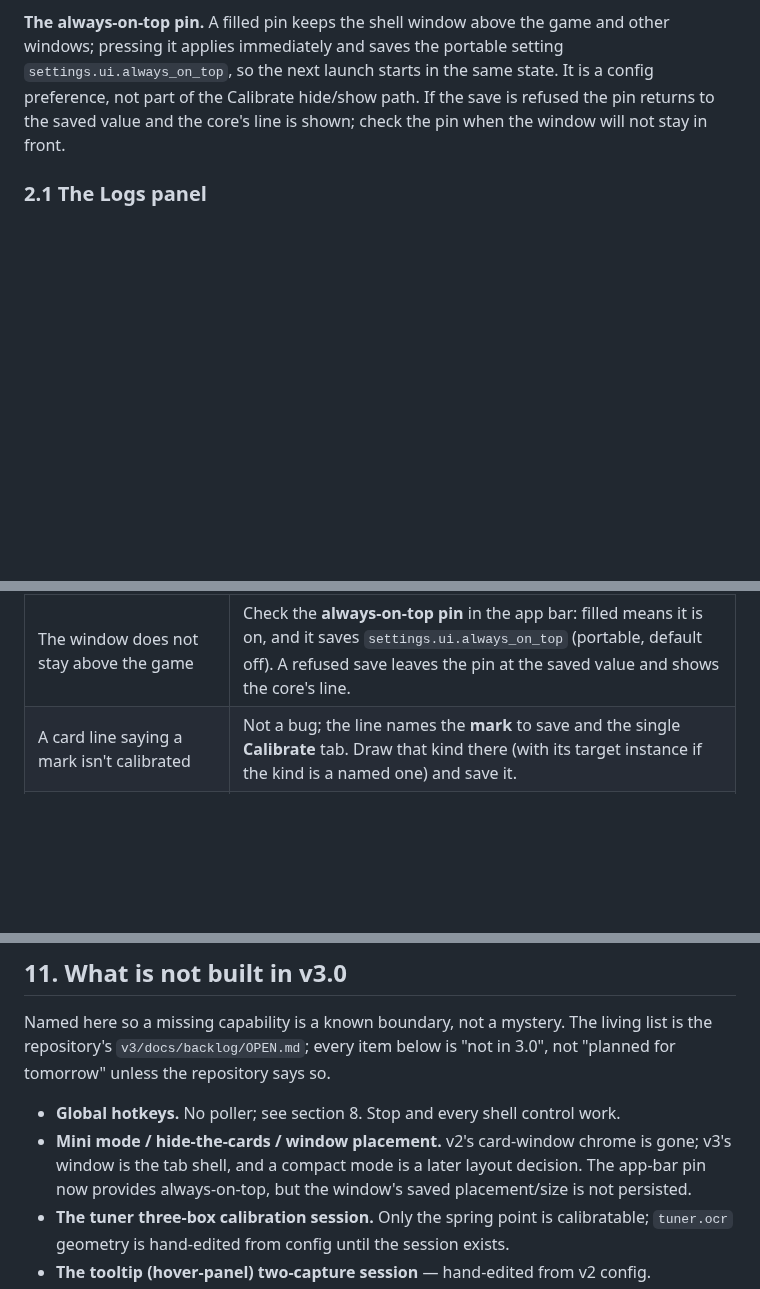
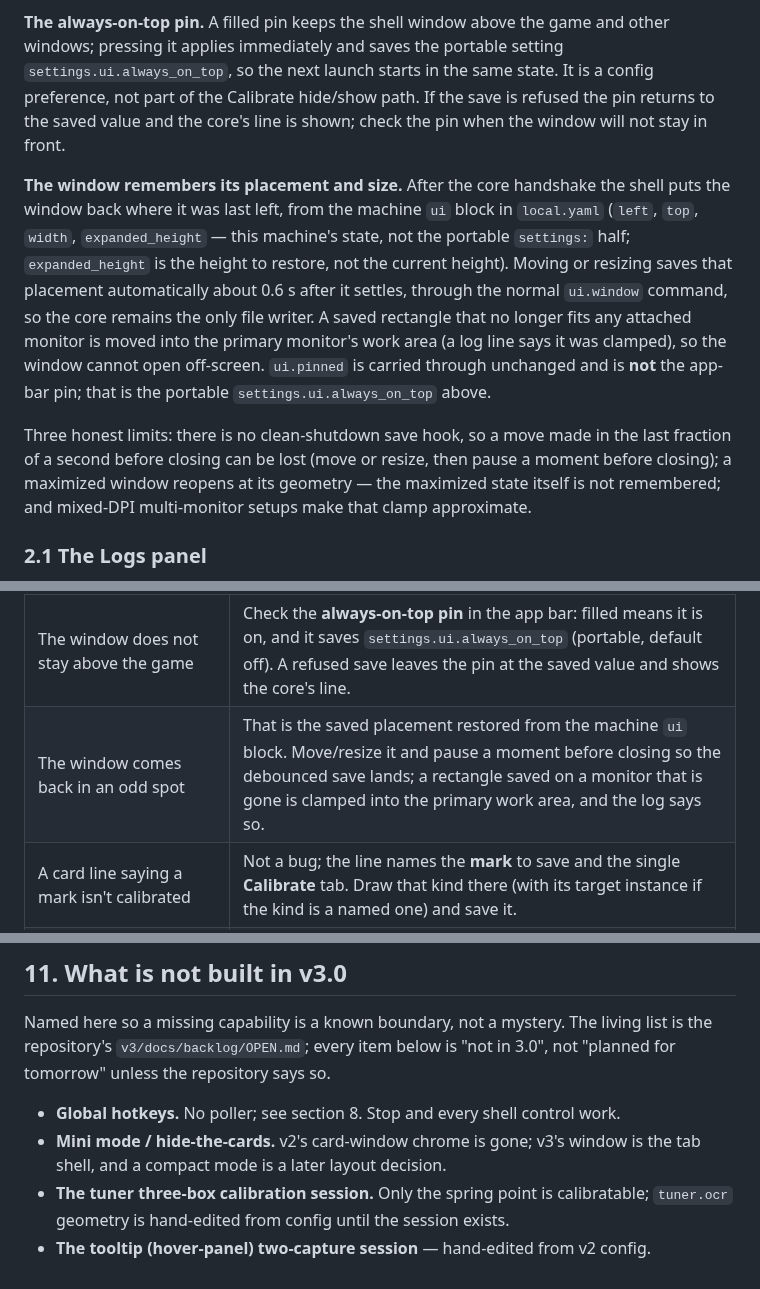
Before and after one commit to keikeiiu/seal-tools, a Markdown page: v3/docs/USER_GUIDE.md, 3 parts joined by grey strips. Rendered like a GitHub page; blank space fills up the shorter version.

```diff
--- a/v3/docs/USER_GUIDE.md
+++ b/v3/docs/USER_GUIDE.md
@@ -82,6 +82,21 @@ pressing it applies immediately and saves the portable setting `settings.ui.alwa
 next launch starts in the same state. It is a config preference, not part of the Calibrate hide/show
 path. If the save is refused the pin returns to the saved value and the core's line is shown; check
 the pin when the window will not stay in front.
+
+**The window remembers its placement and size.** After the core handshake the shell puts the window
+back where it was last left, from the machine `ui` block in `local.yaml` (`left`, `top`, `width`,
+`expanded_height` — this machine's state, not the portable `settings:` half; `expanded_height` is the
+height to restore, not the current height). Moving or resizing saves that placement automatically
+about 0.6 s after it settles, through the normal `ui.window` command, so the core remains the only
+file writer. A saved rectangle that no longer fits any attached monitor is moved into the primary
+monitor's work area (a log line says it was clamped), so the window cannot open off-screen.
+`ui.pinned` is carried through unchanged and is **not** the app-bar pin; that is the portable
+`settings.ui.always_on_top` above.
+
+Three honest limits: there is no clean-shutdown save hook, so a move made in the last fraction of a
+second before closing can be lost (move or resize, then pause a moment before closing); a maximized
+window reopens at its geometry — the maximized state itself is not remembered; and mixed-DPI
+multi-monitor setups make that clamp approximate.
 
 ### 2.1 The Logs panel
 
@@ -602,6 +617,7 @@ marks are physical client-relative offsets; they do not travel.
 | **`ocr_unavailable`** | The OCR pipeline cannot serve this read on this machine. `detail.reason` is the code's own reason for a pipeline that could not be built — one of `models_env_unset`, `models_dir_missing`, `text_fixes_invalid`, `model_load_failed`, `runtime_failed` — and `detail.message` names the file, model or directory that failed (for a missing-models failure it lists **every directory tried**). A failure while scanning an already-built pipeline (`bad_image`, `det_output_shape`) arrives as `internal` with the OCR line: a bad frame or a bug, not a machine that cannot serve OCR. Resolution order for models: `SEAL_OCR_MODELS` (if set it wins or fails loudly), then `<root>/models`, then the folder `seal-core.exe` is in + `models`; a directory counts only with all three `.onnx` files. Restore the shipped `models/` folder (or set `SEAL_OCR_MODELS` for a custom location). |
 | **`board_unavailable`** | No board on the configured port, or the port cannot be opened. Check the cable (data, not charge-only), the board's USB driver, the **VID/PID/port** on Setup, and press **Probe board**. Only one program may hold the COM port. |
 | The window does not stay above the game | Check the **always-on-top pin** in the app bar: filled means it is on, and it saves `settings.ui.always_on_top` (portable, default off). A refused save leaves the pin at the saved value and shows the core's line. |
+| The window comes back in an odd spot | That is the saved placement restored from the machine `ui` block. Move/resize it and pause a moment before closing so the debounced save lands; a rectangle saved on a monitor that is gone is clamped into the primary work area, and the log says so. |
 | A card line saying a mark isn't calibrated | Not a bug; the line names the **mark** to save and the single **Calibrate** tab. Draw that kind there (with its target instance if the kind is a named one) and save it. |
 | "No buy preset selected." / "No slots are selected to sell." | Add/choose a buy preset on Buy/Sell (the card's picker). For Sell, mark slots in the **Sell** grid on Buy/Sell (it needs the calibrated **Bag grid**, §5.4), then press **Start** on the Sell card; with no slots marked the card shows this line. The selection is not saved. |
 | "{n} slots selected but the per-run cap is {cap}…" | The selection is larger than **Max slots per run (sell cap)**. Raise the cap on purpose or narrow the selection; the core refuses the start before any click and prints the full line, including the count and the cap. |
@@ -620,9 +636,8 @@ repository's `v3/docs/backlog/OPEN.md`; every item below is "not in 3.0", not "p
 unless the repository says so.
 
 - **Global hotkeys.** No poller; see section 8. Stop and every shell control work.
-- **Mini mode / hide-the-cards / window placement.** v2's card-window chrome is gone; v3's window is the
-  tab shell, and a compact mode is a later layout decision. The app-bar pin now provides
-  always-on-top, but the window's saved placement/size is not persisted.
+- **Mini mode / hide-the-cards.** v2's card-window chrome is gone; v3's window is the tab shell, and a
+  compact mode is a later layout decision.
 - **The tuner three-box calibration session.** Only the spring point is calibratable; `tuner.ocr`
   geometry is hand-edited from config until the session exists.
 - **The tooltip (hover-panel) two-capture session** — hand-edited from v2 config.
```
Also changed, not shown: v3/docs/USER_GUIDE.zh-TW.md (+13 -2 lines), 1 other file.
